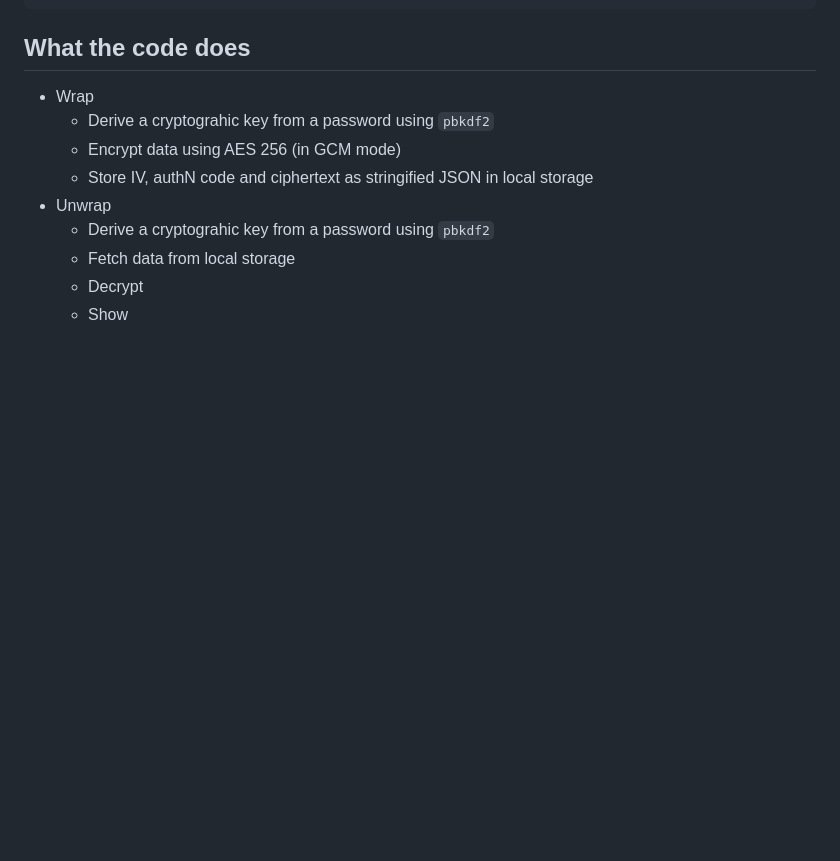
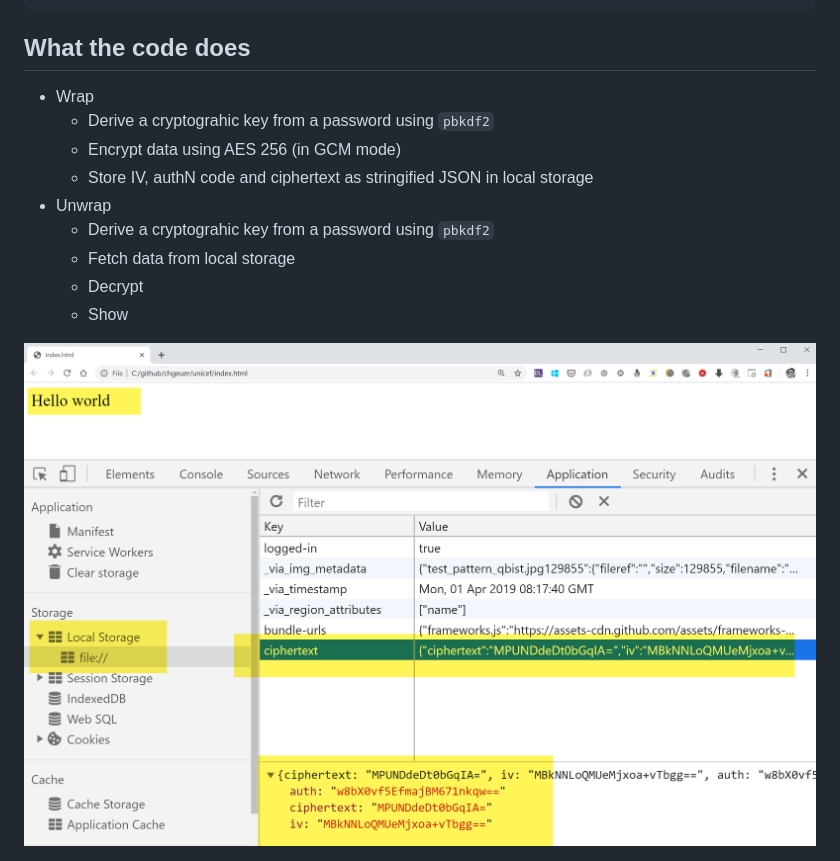
Before and after one commit to chgeuer/unicef, a Markdown page: README.md, the part around the change. Rendered like a GitHub page; pictures changed too: doc/img/page.png (added); blank space fills up the shorter version.

```diff
--- a/README.md
+++ b/README.md
@@ -18,3 +18,5 @@ webpack ./app.js
   - Fetch data from local storage
   - Decrypt
   - Show
+
+<img src="doc/img/page.png">
```
